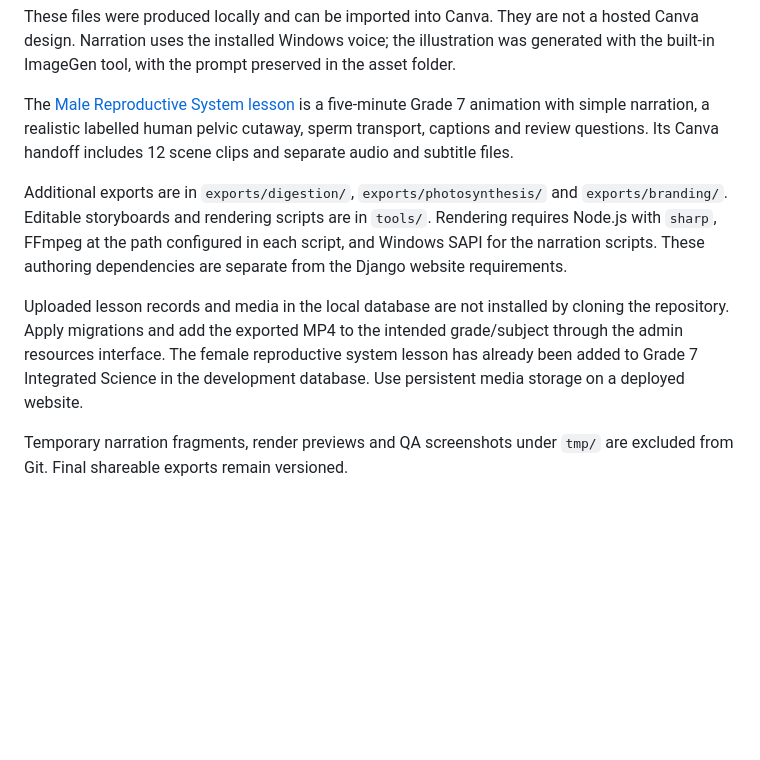
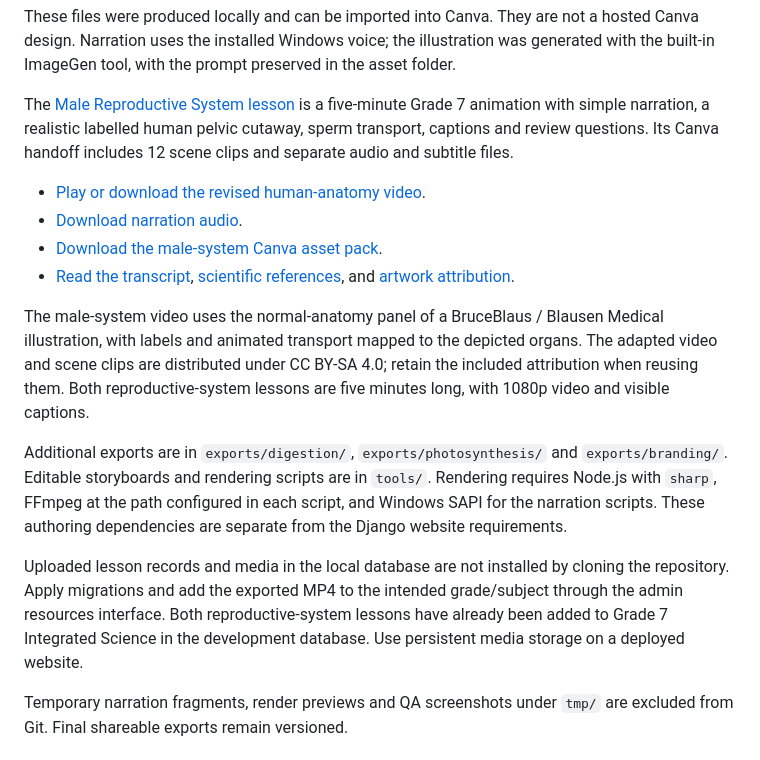
Before and after one commit to Natiri-Spencer/Education-website, a Markdown page: README.md, the part around the change. Drawn GitHub-style; blank space fills up the shorter version.

Commit message:
Document revised anatomy video downloads and attribution

```diff
--- a/README.md
+++ b/README.md
@@ -21,9 +21,16 @@ These files were produced locally and can be imported into Canva. They are not a
 
 The [Male Reproductive System lesson](exports/male-reproductive-system/README.md) is a five-minute Grade 7 animation with simple narration, a realistic labelled human pelvic cutaway, sperm transport, captions and review questions. Its Canva handoff includes 12 scene clips and separate audio and subtitle files.
 
+- [Play or download the revised human-anatomy video](exports/male-reproductive-system/male-reproductive-system-grade7-human-anatomy-5min.mp4).
+- [Download narration audio](exports/male-reproductive-system/narration.mp3).
+- [Download the male-system Canva asset pack](exports/male-reproductive-system/male-reproductive-system-canva-assets.zip).
+- [Read the transcript](exports/male-reproductive-system/transcript.txt), [scientific references](exports/male-reproductive-system/sources.md), and [artwork attribution](exports/male-reproductive-system/assets/ATTRIBUTION.md).
+
+The male-system video uses the normal-anatomy panel of a BruceBlaus / Blausen Medical illustration, with labels and animated transport mapped to the depicted organs. The adapted video and scene clips are distributed under CC BY-SA 4.0; retain the included attribution when reusing them. Both reproductive-system lessons are five minutes long, with 1080p video and visible captions.
+
 Additional exports are in `exports/digestion/`, `exports/photosynthesis/` and `exports/branding/`. Editable storyboards and rendering scripts are in `tools/`. Rendering requires Node.js with `sharp`, FFmpeg at the path configured in each script, and Windows SAPI for the narration scripts. These authoring dependencies are separate from the Django website requirements.
 
-Uploaded lesson records and media in the local database are not installed by cloning the repository. Apply migrations and add the exported MP4 to the intended grade/subject through the admin resources interface. The female reproductive system lesson has already been added to Grade 7 Integrated Science in the development database. Use persistent media storage on a deployed website.
+Uploaded lesson records and media in the local database are not installed by cloning the repository. Apply migrations and add the exported MP4 to the intended grade/subject through the admin resources interface. Both reproductive-system lessons have already been added to Grade 7 Integrated Science in the development database. Use persistent media storage on a deployed website.
 
 Temporary narration fragments, render previews and QA screenshots under `tmp/` are excluded from Git. Final shareable exports remain versioned.
 
```
